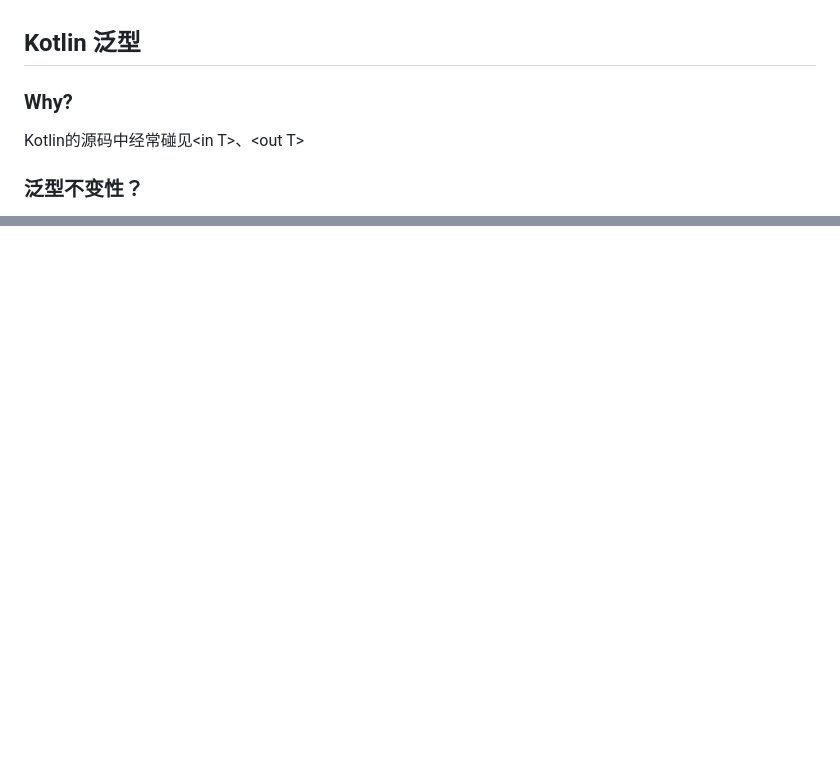
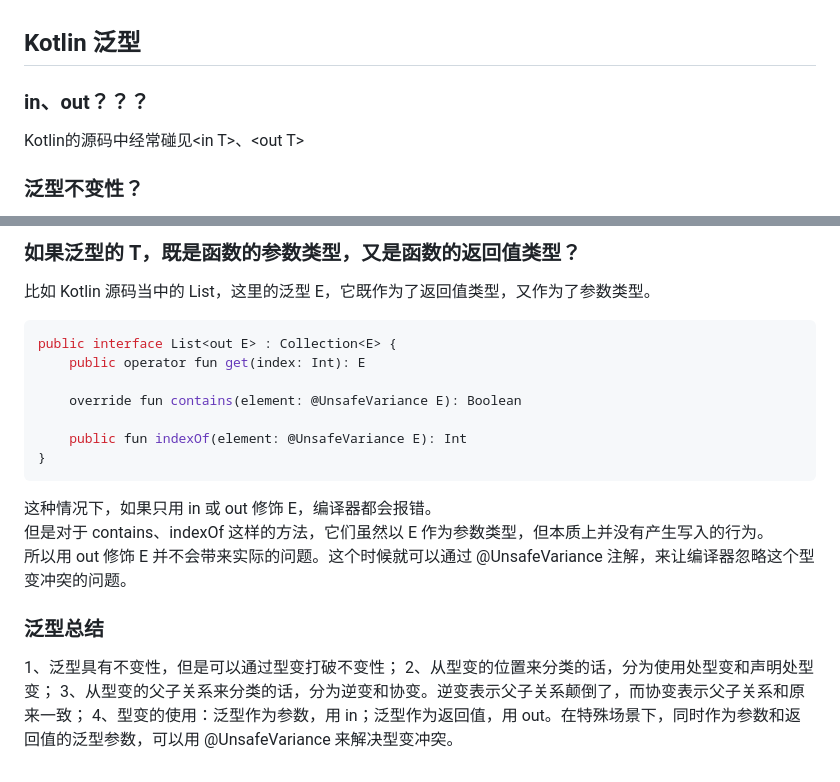
Before and after one commit to DJ-LEE11/CustomGradlePlugin, a Markdown page: share4/114.md, 2 parts joined by grey strips. Rendered like a GitHub page; blank space fills up the shorter version.

````diff
--- a/share4/114.md
+++ b/share4/114.md
@@ -1,6 +1,6 @@
 ## Kotlin 泛型
 
-### Why?
+### in、out？？？
 Kotlin的源码中经常碰见\<in T\>、\<out T\>
 
 ### 泛型不变性？
@@ -87,0 +154,20 @@ class Controller<in T : TV> {
+### 如果泛型的 T，既是函数的参数类型，又是函数的返回值类型？
+比如 Kotlin 源码当中的 List，这里的泛型 E，它既作为了返回值类型，又作为了参数类型。
+```kotlin
+public interface List<out E> : Collection<E> {
+    public operator fun get(index: Int): E
+
+    override fun contains(element: @UnsafeVariance E): Boolean
+
+    public fun indexOf(element: @UnsafeVariance E): Int
+}
+```
+这种情况下，如果只用 in 或 out 修饰 E，编译器都会报错。
+<br />但是对于 contains、indexOf 这样的方法，它们虽然以 E 作为参数类型，但本质上并没有产生写入的行为。
+<br />所以用 out 修饰 E 并不会带来实际的问题。这个时候就可以通过 @UnsafeVariance 注解，来让编译器忽略这个型变冲突的问题。
+
+### 泛型总结
+1、泛型具有不变性，但是可以通过型变打破不变性；
+2、从型变的位置来分类的话，分为使用处型变和声明处型变；
+3、从型变的父子关系来分类的话，分为逆变和协变。逆变表示父子关系颠倒了，而协变表示父子关系和原来一致；
+4、型变的使用：泛型作为参数，用 in；泛型作为返回值，用 out。在特殊场景下，同时作为参数和返回值的泛型参数，可以用 @UnsafeVariance 来解决型变冲突。
````
Also changed, not shown: other parts of share4/114.md (+66 -0 lines), share4/data2.png (added).
